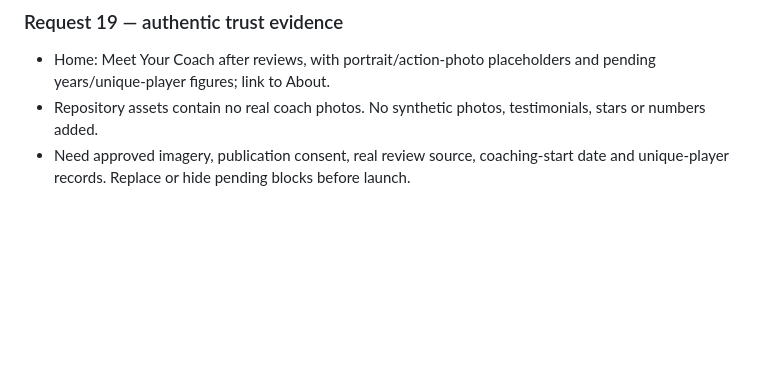
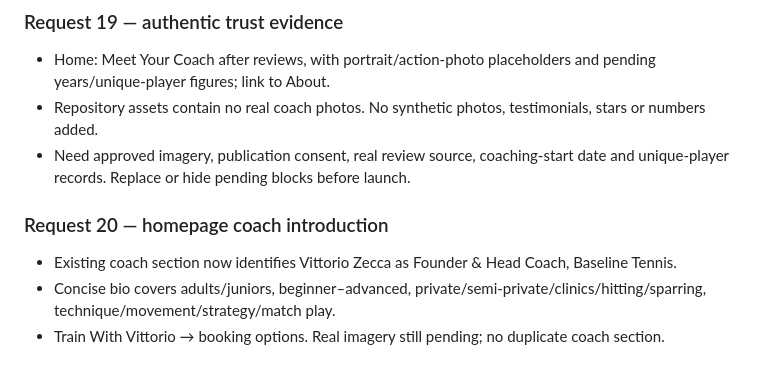
Before and after one commit to ronvillela/baseline-tennis-preview, a Markdown page: BASELINE-STATUS.md, the part around the change. Drawn GitHub-style; blank space fills up the shorter version.

Commit message:
Introduce Vittorio and his coaching approach on homepage

```diff
--- a/BASELINE-STATUS.md
+++ b/BASELINE-STATUS.md
@@ -187,3 +187,9 @@ All 12 HTML pages now show a fixed mobile BOOK NOW button occupying half the act
 - Home: Meet Your Coach after reviews, with portrait/action-photo placeholders and pending years/unique-player figures; link to About.
 - Repository assets contain no real coach photos. No synthetic photos, testimonials, stars or numbers added.
 - Need approved imagery, publication consent, real review source, coaching-start date and unique-player records. Replace or hide pending blocks before launch.
+
+
+### Request 20 — homepage coach introduction
+- Existing coach section now identifies Vittorio Zecca as Founder & Head Coach, Baseline Tennis.
+- Concise bio covers adults/juniors, beginner–advanced, private/semi-private/clinics/hitting/sparring, technique/movement/strategy/match play.
+- Train With Vittorio → booking options. Real imagery still pending; no duplicate coach section.
```
Also changed, not shown: COACH-CHANGE-LOG.md (+23 -0 lines), docs/coach-images/request-20-bio.png (added), docs/coach-images/request-20.png (added), 1 other file.
